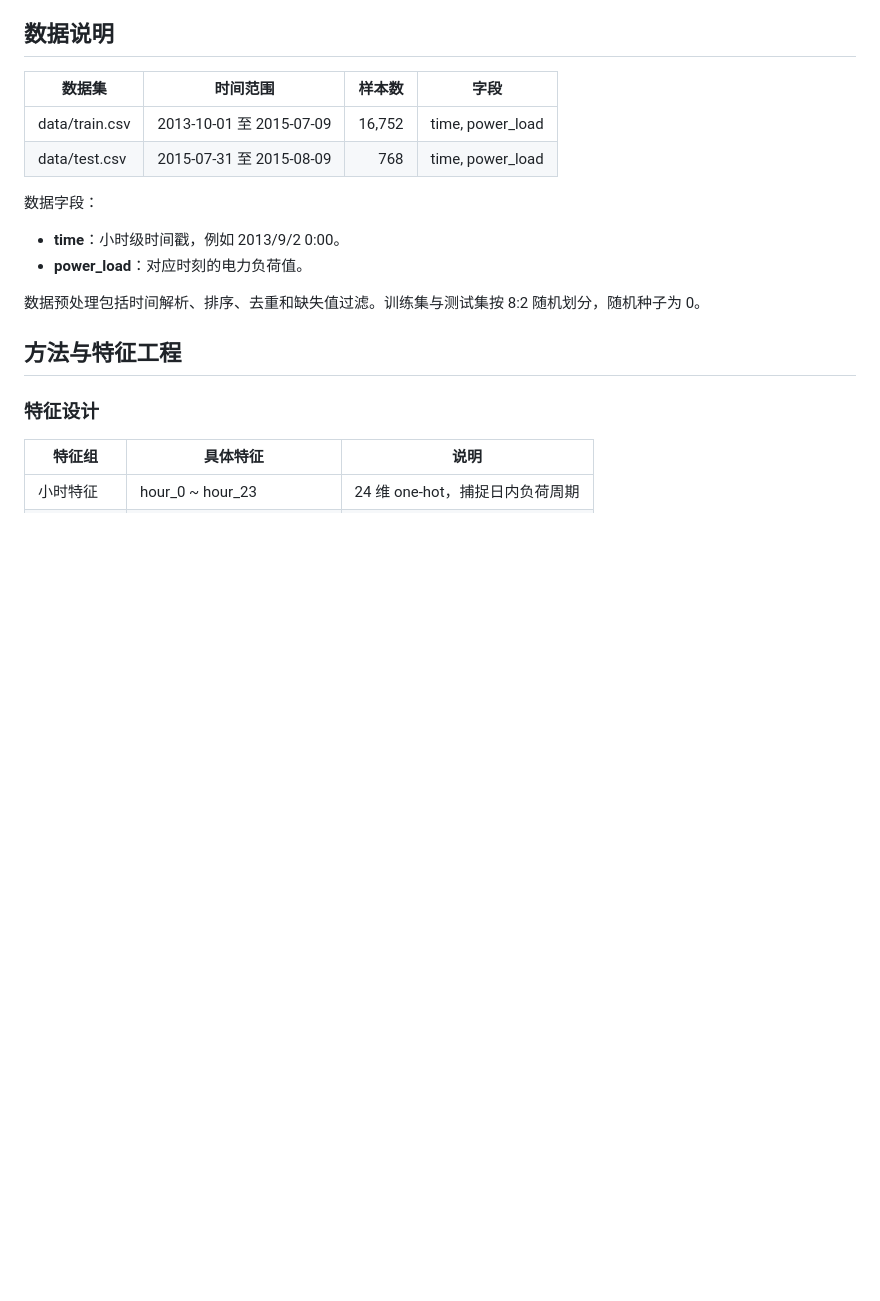
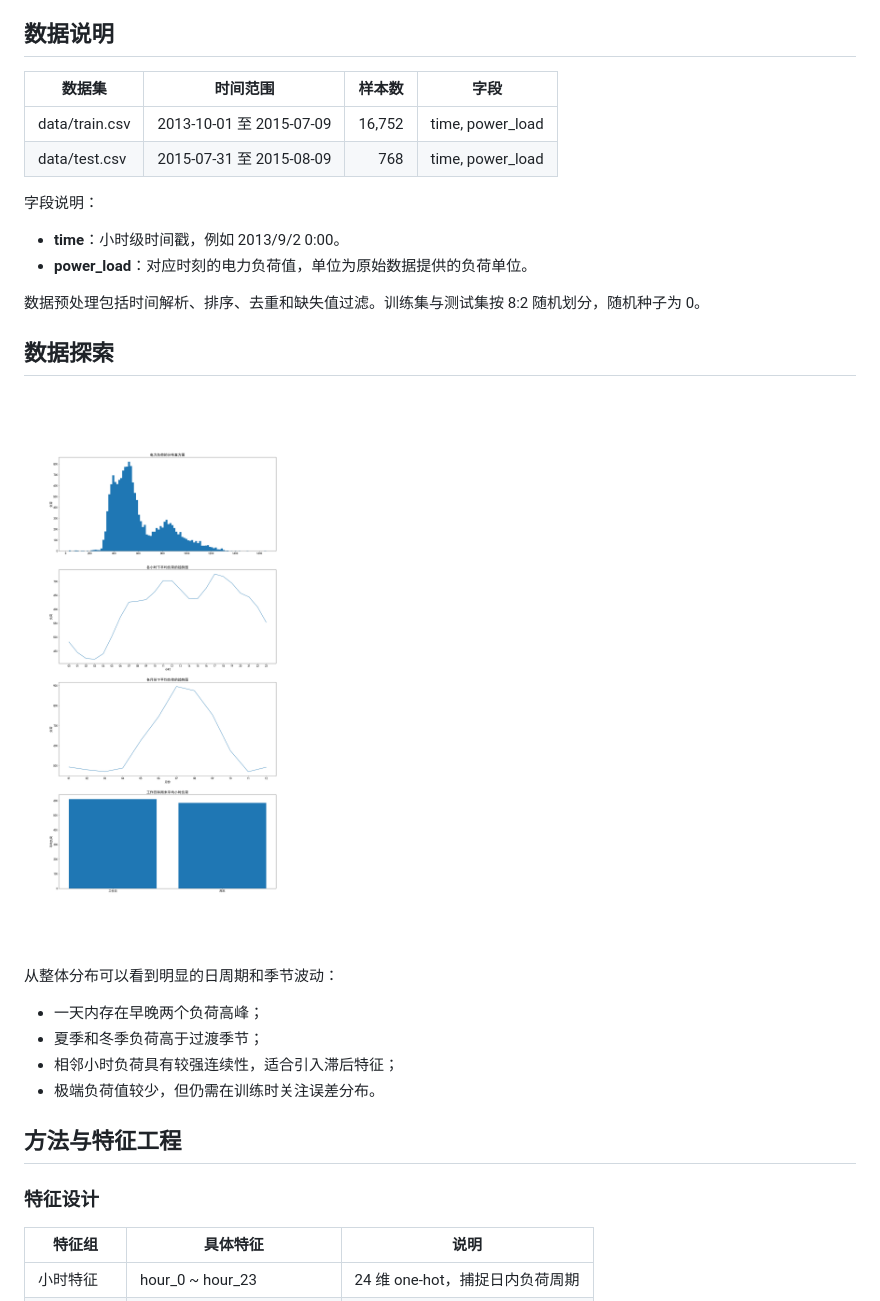
Before and after one commit to Smasun0721/power-load-forecasting, a Markdown page: README.md, the part around one of its changes. Drawn GitHub-style; blank space fills up the shorter version.

```diff
--- a/README.md
+++ b/README.md
@@ -32,12 +44,23 @@
 | data/train.csv | 2013-10-01 至 2015-07-09 | 16,752 | time, power_load |
 | data/test.csv | 2015-07-31 至 2015-08-09 | 768 | time, power_load |
 
-数据字段：
+字段说明：
 
 - **time**：小时级时间戳，例如 2013/9/2 0:00。
-- **power_load**：对应时刻的电力负荷值。
+- **power_load**：对应时刻的电力负荷值，单位为原始数据提供的负荷单位。
 
 数据预处理包括时间解析、排序、去重和缺失值过滤。训练集与测试集按 8:2 随机划分，随机种子为 0。
+
+## 数据探索
+
+![负荷整体分布](reports/figures/data_analysis.png)
+
+从整体分布可以看到明显的日周期和季节波动：
+
+- 一天内存在早晚两个负荷高峰；
+- 夏季和冬季负荷高于过渡季节；
+- 相邻小时负荷具有较强连续性，适合引入滞后特征；
+- 极端负荷值较少，但仍需在训练时关注误差分布。
 
 ## 方法与特征工程
 
```
Also changed, not shown: other parts of README.md (+49 -9 lines), reports/figures/feature_importance.png (added).
